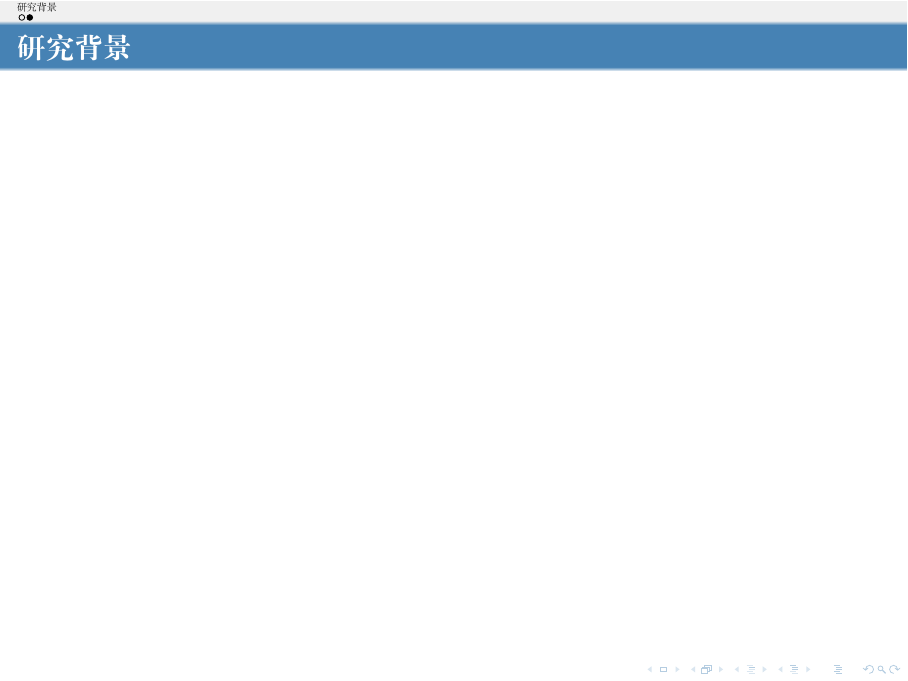
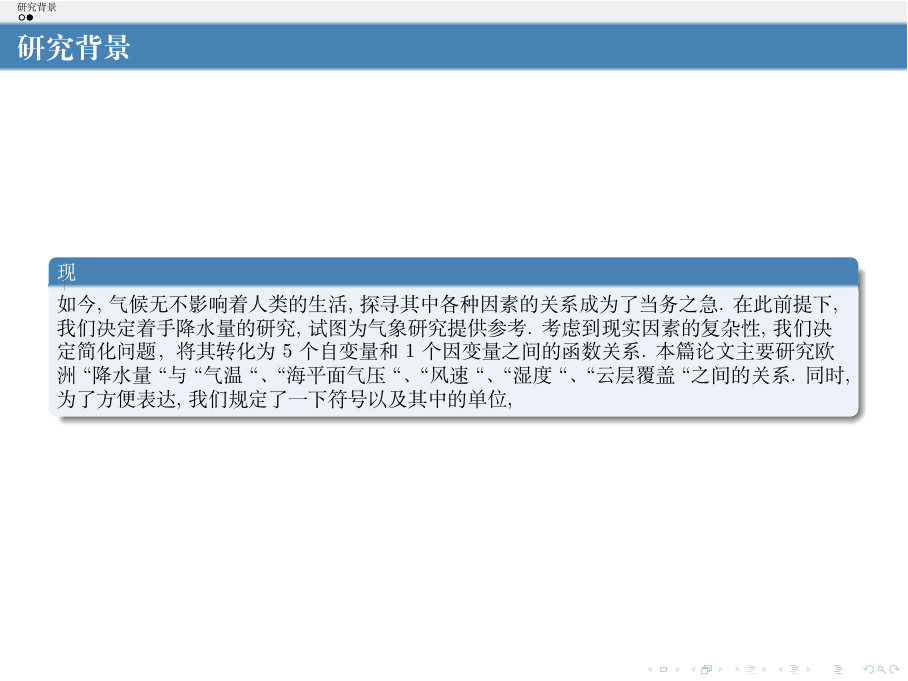
Before and after one commit to limuy2022/math_model, LaTeX slides (ppt/src.tex): page 4 of 4. Compiled offline with XeLaTeX.

Commit message:
add text

```diff
--- a/ppt/src.tex
+++ b/ppt/src.tex
@@ -211,13 +211,14 @@
 \section{研究背景}
 \begin{frame}
 \frametitle{研究背景}
-% 现如今, 气候无不影响着人类的生活, 探寻其中各种因素的关系成为了当务之急.
-% 在此前提下, 我们决定着手降水量的研究, 试图为气象研究提供参考.
-% 考虑到现实因素的复杂性, 我们决定简化问题，将其转化为$5$个自变量和
-%  $1$个因变量之间的函数关系.
-% 本篇论文主要研究欧洲``降水量``与``气温``、``海平面气压``、 ``风
-% 速``、``湿度``、``云层覆盖``之间的关系.
-% 同时, 为了方便表达, 我们规定了一下符号以及其中的单位,
+\begin{block}
+现如今, 气候无不影响着人类的生活, 探寻其中各种因素的关系成为了当务之急.
+在此前提下, 我们决定着手降水量的研究, 试图为气象研究提供参考.
+考虑到现实因素的复杂性, 我们决定简化问题，将其转化为$5$个自变量和
+ $1$个因变量之间的函数关系.
+本篇论文主要研究欧洲``降水量``与``气温``、``海平面气压``、 ``风
+速``、``湿度``、``云层覆盖``之间的关系.
+同时, 为了方便表达, 我们规定了一下符号以及其中的单位,
 % \begin{table}[h!]
 % 	\centering
 % 	\caption{符号说明}
@@ -234,6 +235,7 @@
 % 		\hline
 % 	\end{tabular}
 % 	\end{table}
+\end{block}
 \end{frame}
 
 \end{document}<ScrollWheelUp>
```
Also changed, not shown: ppt/src.pdf, 1 other file.
